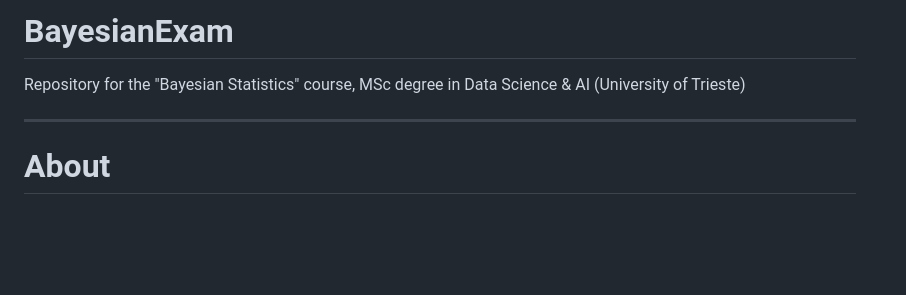
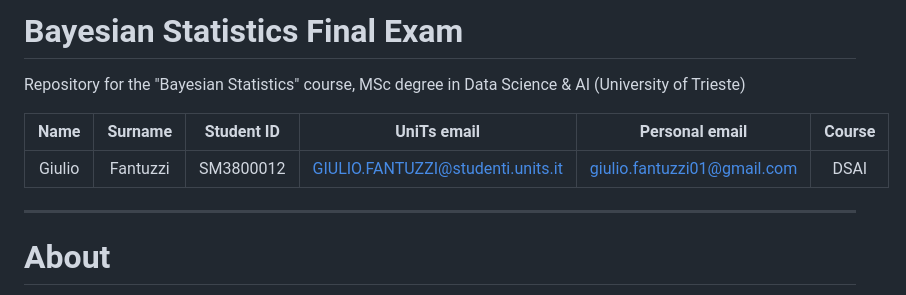
Before and after one commit to giuliofantuzzi/BayesianFootballModelling, a Markdown page: README.md, the part around the change. GitHub-like rendering; blank space fills up the shorter version.

```diff
--- a/README.md
+++ b/README.md
@@ -1,7 +1,10 @@
-# BayesianExam
+# Bayesian Statistics Final Exam
 
 Repository for the "Bayesian Statistics" course, MSc degree in Data Science & AI (University of Trieste)
 
+| Name | Surname | Student ID | UniTs email | Personal email | Course |
+|:----:|:-------:|:----------:|:-----------:|:--------------:|:------:|
+| Giulio | Fantuzzi | SM3800012 | GIULIO.FANTUZZI@studenti.units.it | giulio.fantuzzi01@gmail.com | DSAI|
 ---
 
 # About
```
